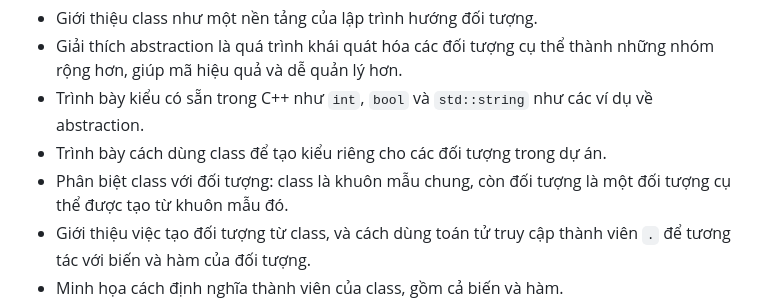
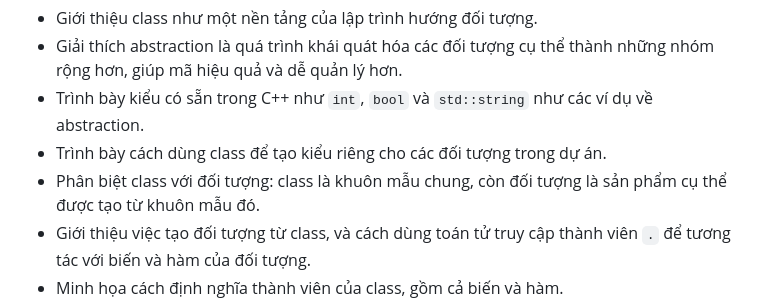
Before and after one commit to germineye/class-n-struct, a Markdown page: content/abstraction-and-class.4.md, the part around the change. Drawn GitHub-style.

Commit message:
fix: refine instance terminology wording

```diff
--- a/content/abstraction-and-class.4.md
+++ b/content/abstraction-and-class.4.md
@@ -84,7 +84,7 @@ Các ý chính trong bài này:
 - Giải thích abstraction là quá trình khái quát hóa các đối tượng cụ thể thành những nhóm rộng hơn, giúp mã hiệu quả và dễ quản lý hơn.
 - Trình bày kiểu có sẵn trong C++ như `int`, `bool` và `std::string` như các ví dụ về abstraction.
 - Trình bày cách dùng class để tạo kiểu riêng cho các đối tượng trong dự án.
-- Phân biệt class với đối tượng: class là khuôn mẫu chung, còn đối tượng là một đối tượng cụ thể được tạo từ khuôn mẫu đó.
+- Phân biệt class với đối tượng: class là khuôn mẫu chung, còn đối tượng là sản phẩm cụ thể được tạo từ khuôn mẫu đó.
 - Giới thiệu việc tạo đối tượng từ class, và cách dùng toán tử truy cập thành viên `.` để tương tác với biến và hàm của đối tượng.
 - Minh họa cách định nghĩa thành viên của class, gồm cả biến và hàm.
 - Giới thiệu nguyên mẫu hàm thành viên: hàm có thể được khai báo trong class nhưng định nghĩa ở vị trí khác.
```
